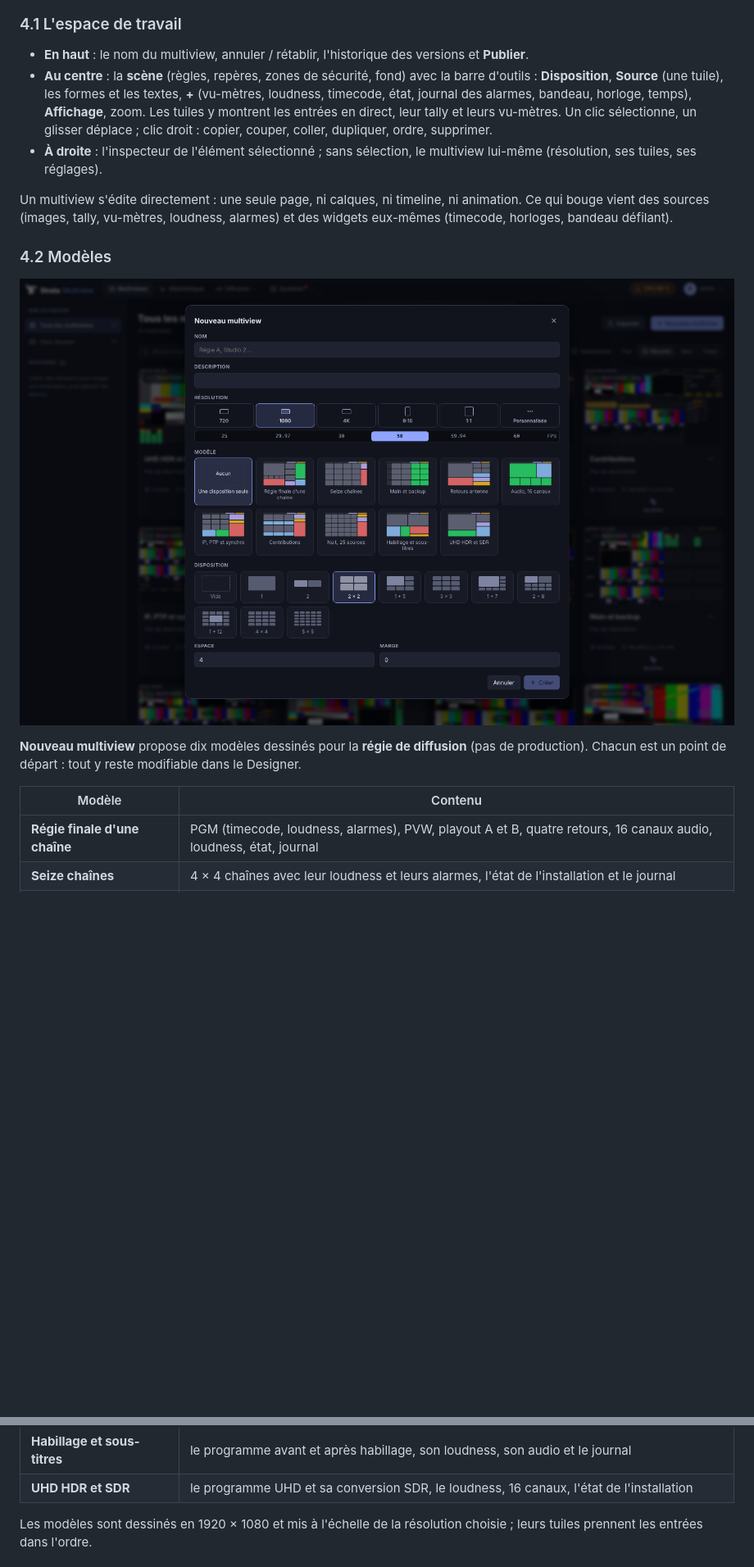
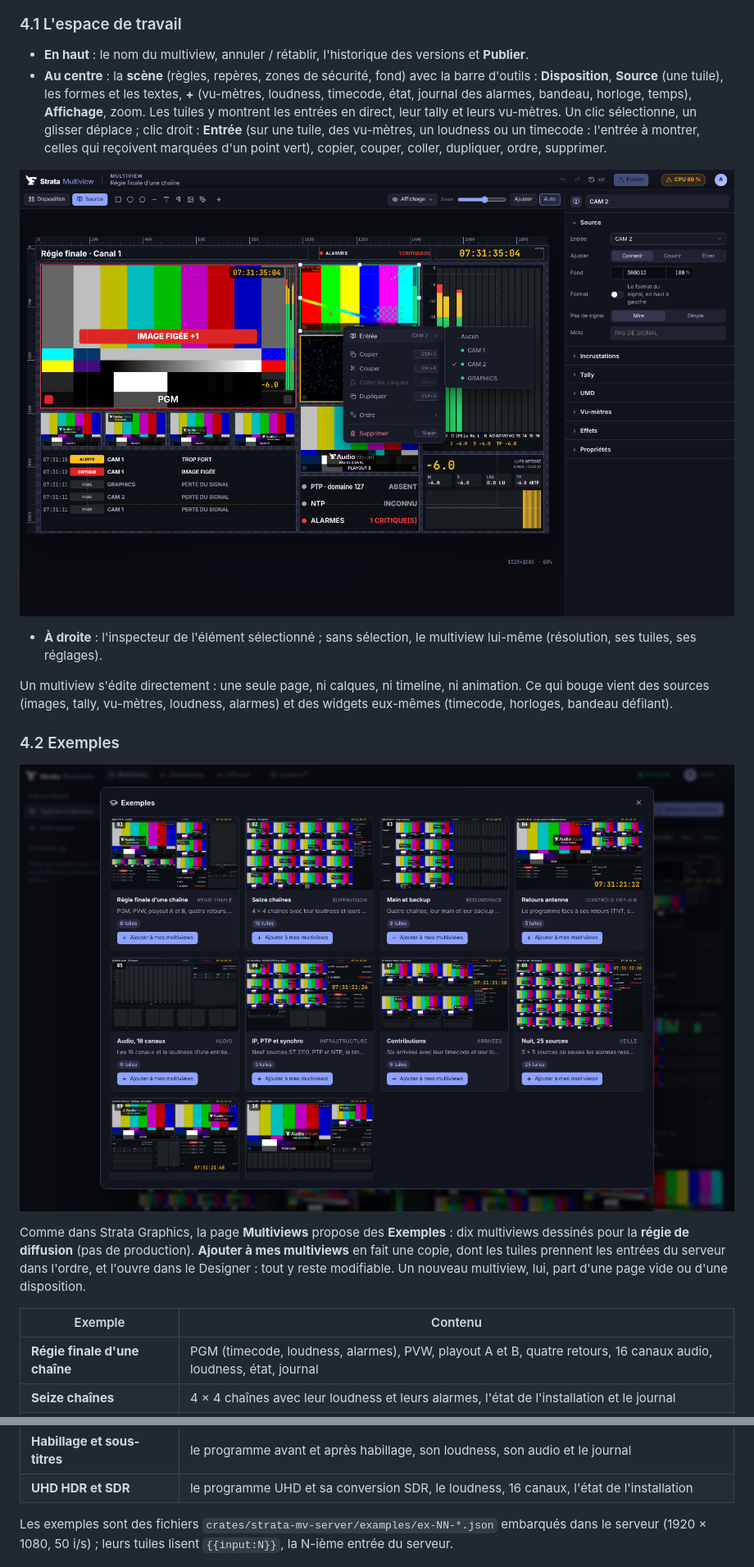
Before and after one commit to DamienP2/Strata-Multiview, a Markdown page: README.md, 2 parts joined by grey strips. Shown at 82% size. GitHub-like rendering; pictures changed too: docs/screenshots/examples.png (added), docs/screenshots/input-menu.png (added), docs/screenshots/new-multiview.png; blank space fills up the shorter version.

Commit message:
Docs: examples, the input submenu, the contents of the inputs
Co-Authored-By: Claude Opus 5.5 <noreply@anthropic.com>
Claude-Session: https://claude.ai/code/session_01YNigYBVkBUfYF1kZKq6KJ5

```diff
--- a/README.md
+++ b/README.md
@@ -114,18 +114,20 @@ La sortie HTML5 de la chaîne principale est sur `http://<serveur>:8090/output/m
 ### 4.1 L'espace de travail
 
 - **En haut** : le nom du multiview, annuler / rétablir, l'historique des versions et **Publier**.
-- **Au centre** : la **scène** (règles, repères, zones de sécurité, fond) avec la barre d'outils : **Disposition**, **Source** (une tuile), les formes et les textes, **+** (vu-mètres, loudness, timecode, état, journal des alarmes, bandeau, horloge, temps), **Affichage**, zoom. Les tuiles y montrent les entrées en direct, leur tally et leurs vu-mètres. Un clic sélectionne, un glisser déplace ; clic droit : copier, couper, coller, dupliquer, ordre, supprimer.
+- **Au centre** : la **scène** (règles, repères, zones de sécurité, fond) avec la barre d'outils : **Disposition**, **Source** (une tuile), les formes et les textes, **+** (vu-mètres, loudness, timecode, état, journal des alarmes, bandeau, horloge, temps), **Affichage**, zoom. Les tuiles y montrent les entrées en direct, leur tally et leurs vu-mètres. Un clic sélectionne, un glisser déplace ; clic droit : **Entrée** (sur une tuile, des vu-mètres, un loudness ou un timecode : l'entrée à montrer, celles qui reçoivent marquées d'un point vert), copier, couper, coller, dupliquer, ordre, supprimer.
+
+![Clic droit sur une tuile : changer d'entrée](docs/screenshots/input-menu.png)
 - **À droite** : l'inspecteur de l'élément sélectionné ; sans sélection, le multiview lui-même (résolution, ses tuiles, ses réglages).
 
 Un multiview s'édite directement : une seule page, ni calques, ni timeline, ni animation. Ce qui bouge vient des sources (images, tally, vu-mètres, loudness, alarmes) et des widgets eux-mêmes (timecode, horloges, bandeau défilant).
 
-### 4.2 Modèles
+### 4.2 Exemples
 
-![Nouveau multiview : les modèles](docs/screenshots/new-multiview.png)
+![Les exemples](docs/screenshots/examples.png)
 
-**Nouveau multiview** propose dix modèles dessinés pour la **régie de diffusion** (pas de production). Chacun est un point de départ : tout y reste modifiable dans le Designer.
+Comme dans Strata Graphics, la page **Multiviews** propose des **Exemples** : dix multiviews dessinés pour la **régie de diffusion** (pas de production). **Ajouter à mes multiviews** en fait une copie, dont les tuiles prennent les entrées du serveur dans l'ordre, et l'ouvre dans le Designer : tout y reste modifiable. Un nouveau multiview, lui, part d'une page vide ou d'une disposition.
 
-| Modèle | Contenu |
+| Exemple | Contenu |
 | --- | --- |
 | **Régie finale d'une chaîne** | PGM (timecode, loudness, alarmes), PVW, playout A et B, quatre retours, 16 canaux audio, loudness, état, journal |
 | **Seize chaînes** | 4 × 4 chaînes avec leur loudness et leurs alarmes, l'état de l'installation et le journal |
@@ -138,7 +140,7 @@ Un multiview s'édite directement : une seule page, ni calques, ni timeline, ni
 | **Habillage et sous-titres** | le programme avant et après habillage, son loudness, son audio et le journal |
 | **UHD HDR et SDR** | le programme UHD et sa conversion SDR, le loudness, 16 canaux, l'état de l'installation |
 
-Les modèles sont dessinés en 1920 × 1080 et mis à l'échelle de la résolution choisie ; leurs tuiles prennent les entrées dans l'ordre.
+Les exemples sont des fichiers `crates/strata-mv-server/examples/ex-NN-*.json` embarqués dans le serveur (1920 × 1080, 50 i/s) ; leurs tuiles lisent `{{input:N}}`, la N-ième entrée du serveur.
 
 ![Le modèle « Régie finale » rendu par le moteur Rust](docs/screenshots/model-final.png)
 
```
Also changed, not shown: other parts of README.md (+30 -6 lines), docs/ARCHITECTURE.md (+2 -0 lines), docs/screenshots/analysis-epg.png (added), docs/screenshots/analysis-ts.png (added).
